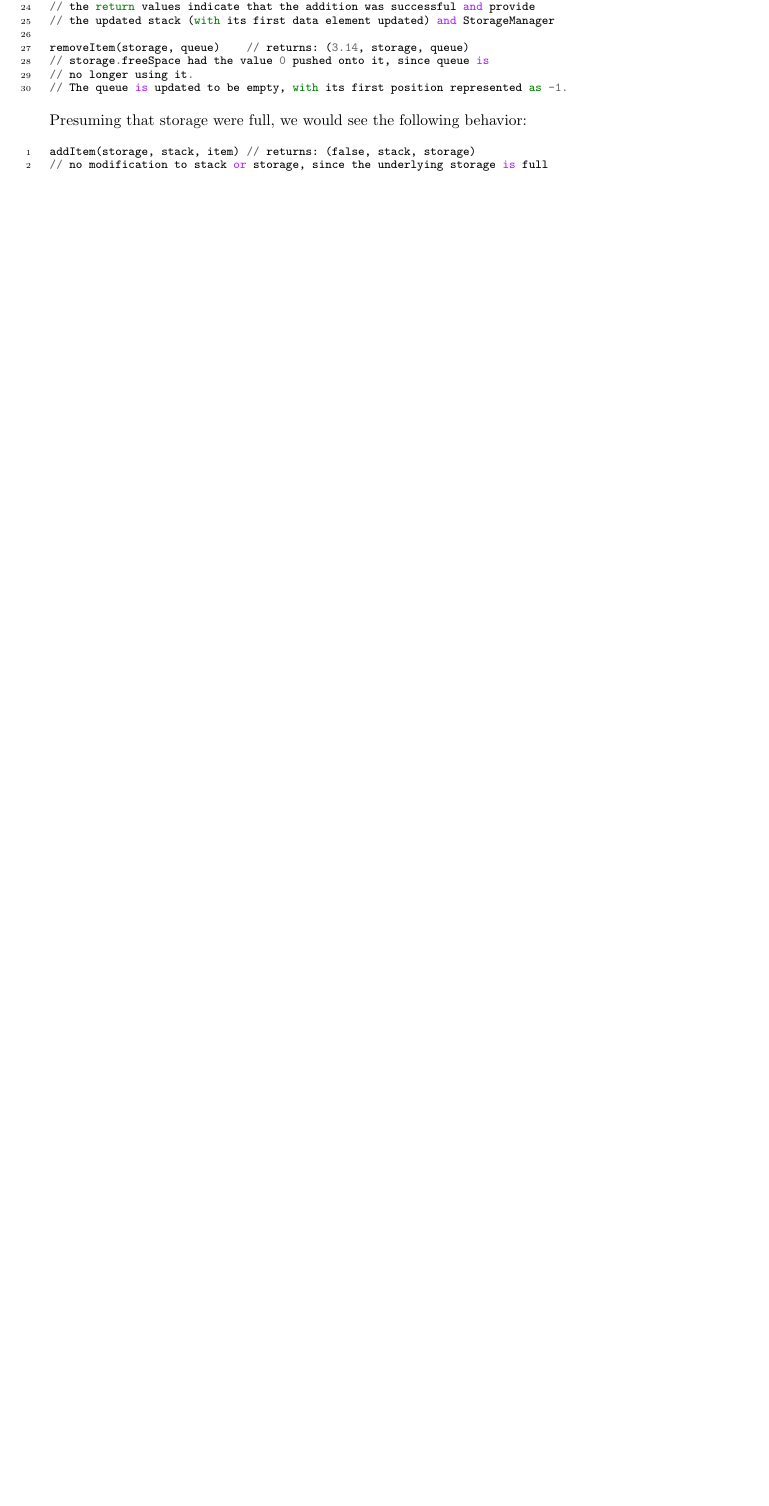
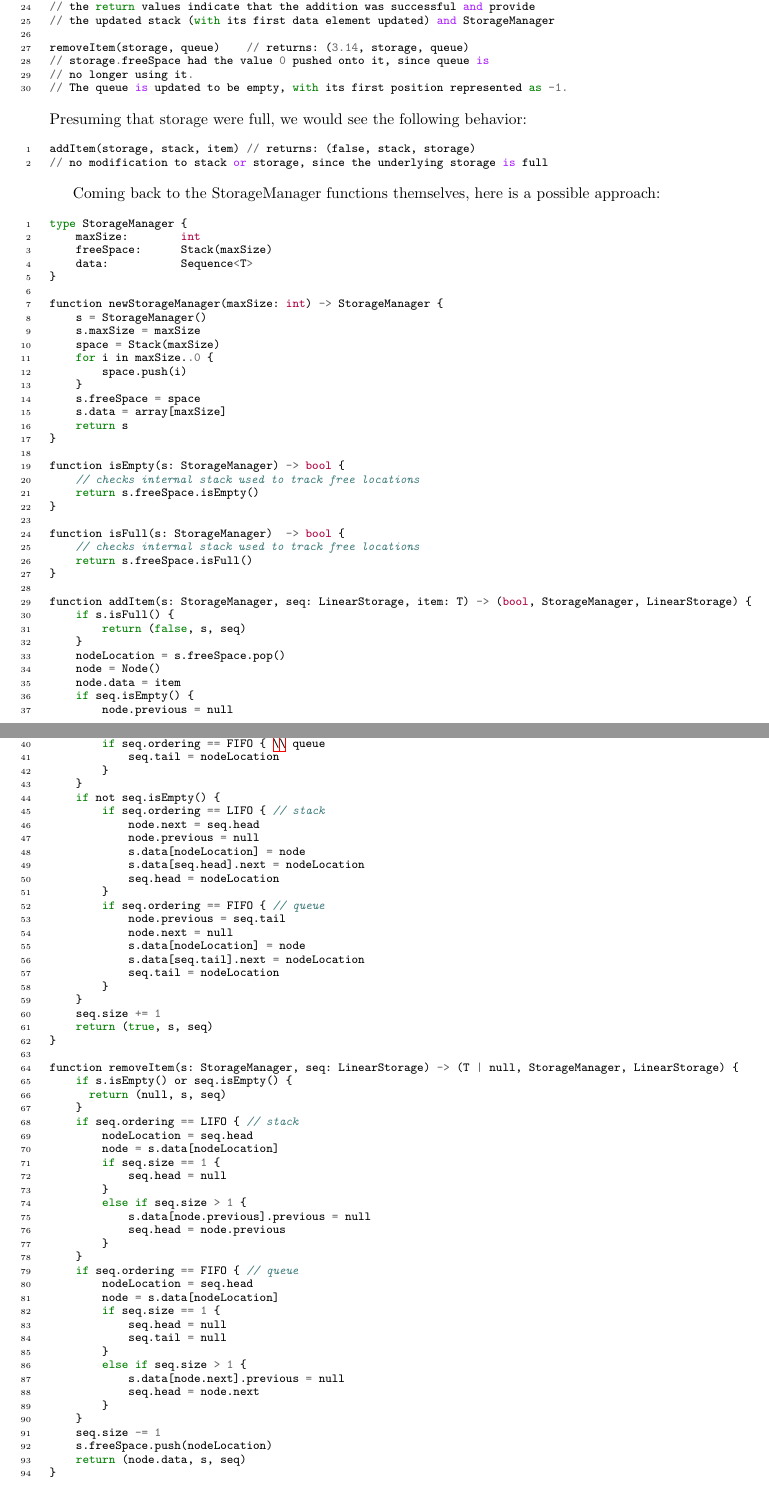
Before and after one commit to jllovet/jhu-en-605-202-su26-data-structures, a LaTeX document (module-5/JLlovetHW5.tex): part of page 4 of 5 before the commit and two parts of pages 4 and 5 of 6 after it, the two joined at a grey line, cut so that both start at the same text, the shorter picture padded with empty space. Compiled offline with pdfLaTeX.

Commit message:
Add implementation of StorageManager

```diff
--- a/module-5/JLlovetHW5.tex
+++ b/module-5/JLlovetHW5.tex
@@ -302,6 +302,105 @@ addItem(storage, stack, item) // returns: (false, stack, storage)
 // no modification to stack or storage, since the underlying storage is full
 \end{minted}
 
+Coming back to the StorageManager functions themselves, here is a possible approach:
+
+\begin{minted}[linenos,breaklines,breakanywhere=true,fontsize={\fontsize{8pt}{9pt}\selectfont}]{Go}
+type StorageManager {
+    maxSize:        int
+    freeSpace:      Stack(maxSize)
+    data:           Sequence<T>
+}
+
+function newStorageManager(maxSize: int) -> StorageManager {
+    s = StorageManager()
+    s.maxSize = maxSize
+    space = Stack(maxSize)
+    for i in maxSize..0 {
+        space.push(i)
+    }
+    s.freeSpace = space
+    s.data = array[maxSize]
+    return s
+}
+
+function isEmpty(s: StorageManager) -> bool {
+    // checks internal stack used to track free locations
+    return s.freeSpace.isEmpty()
+}
+
+function isFull(s: StorageManager)  -> bool {
+    // checks internal stack used to track free locations
+    return s.freeSpace.isFull()
+}
+
+function addItem(s: StorageManager, seq: LinearStorage, item: T) -> (bool, StorageManager, LinearStorage) {
+    if s.isFull() {
+        return (false, s, seq)
+    }
+    nodeLocation = s.freeSpace.pop()
+    node = Node()
+    node.data = item
+    if seq.isEmpty() {
+        node.previous = null
+        node.next = null
+        seq.head = nodeLocation
+        if seq.ordering == FIFO { \\ queue
+            seq.tail = nodeLocation
+        }
+    }
+    if not seq.isEmpty() {
+        if seq.ordering == LIFO { // stack
+            node.next = seq.head
+            node.previous = null
+            s.data[nodeLocation] = node
+            s.data[seq.head].next = nodeLocation
+            seq.head = nodeLocation
+        }
+        if seq.ordering == FIFO { // queue
+            node.previous = seq.tail
+            node.next = null
+            s.data[nodeLocation] = node
+            s.data[seq.tail].next = nodeLocation
+            seq.tail = nodeLocation
+        }
+    }
+    seq.size += 1
+    return (true, s, seq)
+}
+
+function removeItem(s: StorageManager, seq: LinearStorage) -> (T | null, StorageManager, LinearStorage) {
+    if s.isEmpty() or seq.isEmpty() {
+      return (null, s, seq)
+    }
+    if seq.ordering == LIFO { // stack
+        nodeLocation = seq.head
+        node = s.data[nodeLocation]
+        if seq.size == 1 {
+            seq.head = null
+        }
+        else if seq.size > 1 {
+            s.data[node.previous].previous = null
+            seq.head = node.previous
+        }
+    }
+    if seq.ordering == FIFO { // queue
+        nodeLocation = seq.head
+        node = s.data[nodeLocation]
+        if seq.size == 1 {
+            seq.head = null
+            seq.tail = null
+        }
+        else if seq.size > 1 {
+            s.data[node.next].previous = null
+            seq.head = node.next
+        }
+    }
+    seq.size -= 1
+    s.freeSpace.push(nodeLocation)
+    return (node.data, s, seq)
+}
+\end{minted}
+
 \pagebreak
 
 \section*{Source Code}
```
